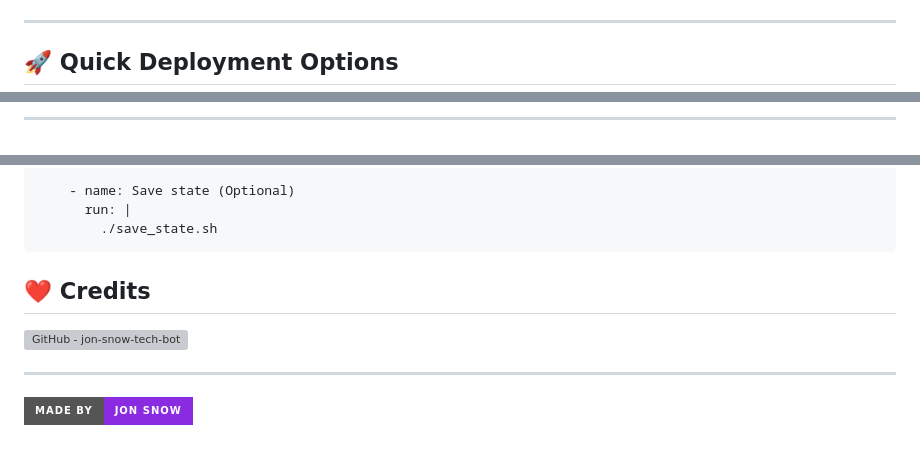
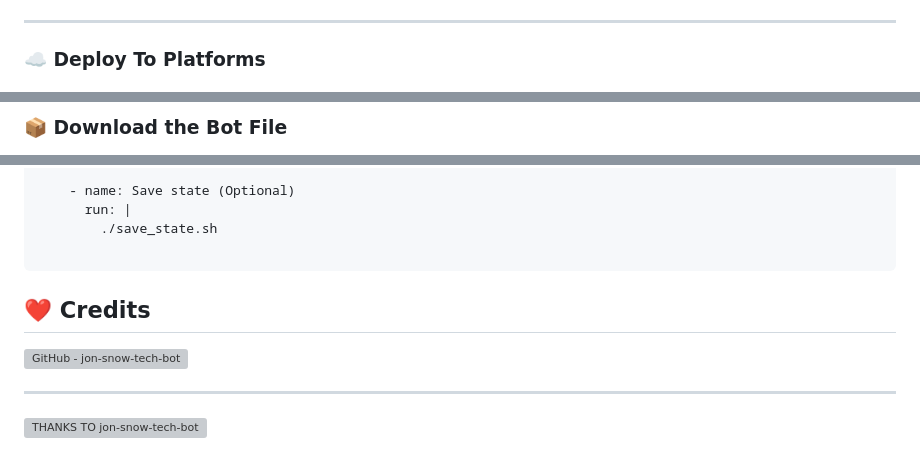
Before and after one commit to jon-snow-tech-bot/NOVA-MD, a Markdown page: README.md, 3 parts joined by grey strips. Drawn GitHub-style; badges without logos; grey boxes are pictures that could not be loaded.

````diff
--- a/README.md
+++ b/README.md
@@ -28,5 +62,5 @@ Click the button below to fork the repository and get your own copy:
 
 ---
 
-## 🚀 Quick Deployment Options
+### ☁️ Deploy To Platforms
 
@@ -38,3 +92,3 @@ Click the button below to fork the repository and get your own copy:
 
-----------
+### 📦 Download the Bot File
 
@@ -137,6 +166,7 @@ jobs:
     - name: Save state (Optional)
       run: |
         ./save_state.sh
+
 ```
 
 ## ❤️ Credits
@@ -144,4 +174,3 @@ jobs:
 
 ---
-
-![MADE BY  jon-snow-tech-bot](https://img.shields.io/badge/MADE%20BY-jon%20snow-blueviolet?style=for-the-badge&logo=markdown)
+[![ THANKS TO jon-snow-tech-bot](https://img.shields.io/badge/GitHub-jon-snow--tech-bot-181717?style=for-the-badge&logo=github)](https://github.com/jon-snow-tech-bot)
````
Also changed, not shown: other parts of README.md (+95 -66 lines).
